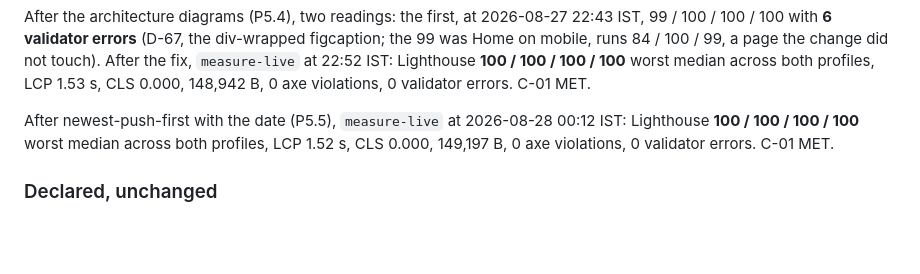
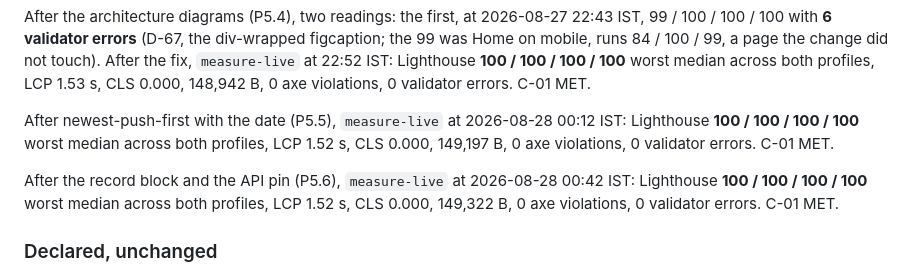
Before and after one commit to MohdSaifHussain/mohdsaifhussain.github.io, a Markdown page: CHANGELOG.md, the part around the change. GitHub-like rendering; blank space fills up the shorter version.

Commit message:
docs: record the P5.6 measurement
Co-Authored-By: Claude Fable 5 <noreply@anthropic.com>
Claude-Session: https://claude.ai/code/session_01UCaTtfdQg57didBT24gY5r

```diff
--- a/CHANGELOG.md
+++ b/CHANGELOG.md
@@ -90,6 +90,11 @@ Lighthouse **100 / 100 / 100 / 100** worst median across both profiles, LCP
 After newest-push-first with the date (P5.5), `measure-live` at 2026-08-28
 00:12 IST: Lighthouse **100 / 100 / 100 / 100** worst median across both
 profiles, LCP 1.52 s, CLS 0.000, 149,197 B, 0 axe violations, 0 validator
+errors. C-01 MET.
+
+After the record block and the API pin (P5.6), `measure-live` at 2026-08-28
+00:42 IST: Lighthouse **100 / 100 / 100 / 100** worst median across both
+profiles, LCP 1.52 s, CLS 0.000, 149,322 B, 0 axe violations, 0 validator
 errors. C-01 MET.
 
 ### Declared, unchanged
```
